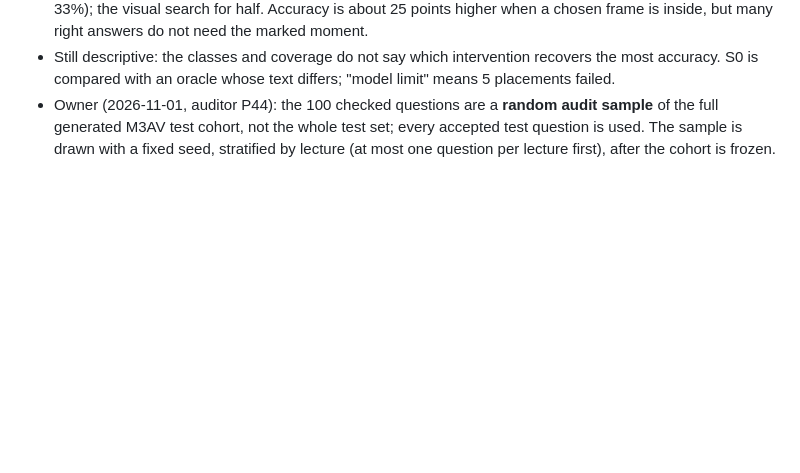
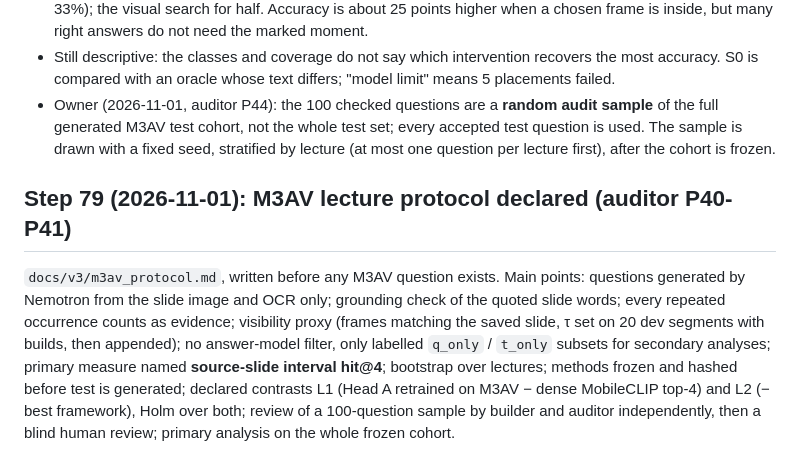
Before and after one commit to ham0004/local-surf, a Markdown page: docs/v3/research_log.md, the part around the change. Drawn GitHub-style; blank space fills up the shorter version.

Commit message:
docs(v3): M3AV lecture protocol declared before question generation (research log step 79)

```diff
--- a/docs/v3/research_log.md
+++ b/docs/v3/research_log.md
@@ -1171,3 +1171,13 @@ answered correctly).
 - Owner (2026-11-01, auditor P44): the 100 checked questions are a **random audit sample** of the full generated
   M3AV test cohort, not the whole test set; every accepted test question is used. The sample is drawn with a fixed
   seed, stratified by lecture (at most one question per lecture first), after the cohort is frozen.
+
+## Step 79 (2026-11-01): M3AV lecture protocol declared (auditor P40-P41)
+`docs/v3/m3av_protocol.md`, written before any M3AV question exists. Main points: questions generated by Nemotron
+from the slide image and OCR only; grounding check of the quoted slide words; every repeated occurrence counts as
+evidence; visibility proxy (frames matching the saved slide, τ set on 20 dev segments with builds, then appended);
+no answer-model filter, only labelled `q_only` / `t_only` subsets for secondary analyses; primary measure named
+**source-slide interval hit@4**; bootstrap over lectures; methods frozen and hashed before test is generated;
+declared contrasts L1 (Head A retrained on M3AV − dense MobileCLIP top-4) and L2 (− best framework), Holm over both;
+review of a 100-question sample by builder and auditor independently, then a blind human review; primary analysis
+on the whole frozen cohort.
```
Also changed, not shown: docs/v3/m3av_protocol.md (added, +86 -0 lines).
